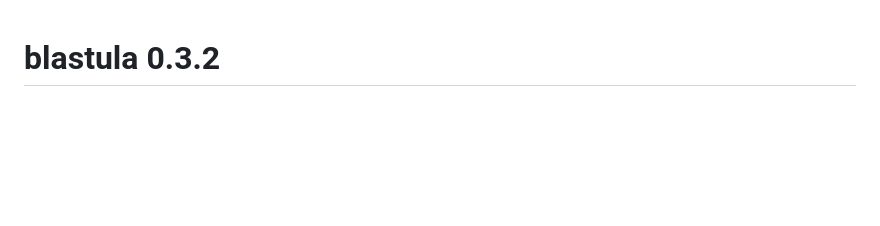
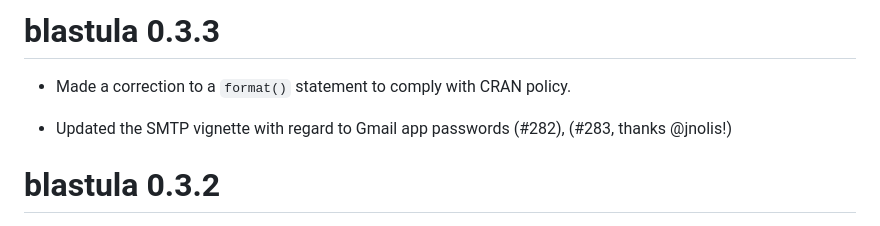
Before and after one commit to rstudio/blastula, a Markdown page: NEWS.md, the part around the change. GitHub-like rendering; blank space fills up the shorter version.

```diff
--- a/NEWS.md
+++ b/NEWS.md
@@ -1,3 +1,9 @@
+# blastula 0.3.3
+
+* Made a correction to a `format()` statement to comply with CRAN policy.
+
+* Updated the SMTP vignette with regard to Gmail app passwords (#282), (#283, thanks @jnolis!)
+
 # blastula 0.3.2
 
 * Email content width is now customizable in the `blastula_email()` and `compose_email()` functions. The default width is now increased to 1000px (#178).
```
